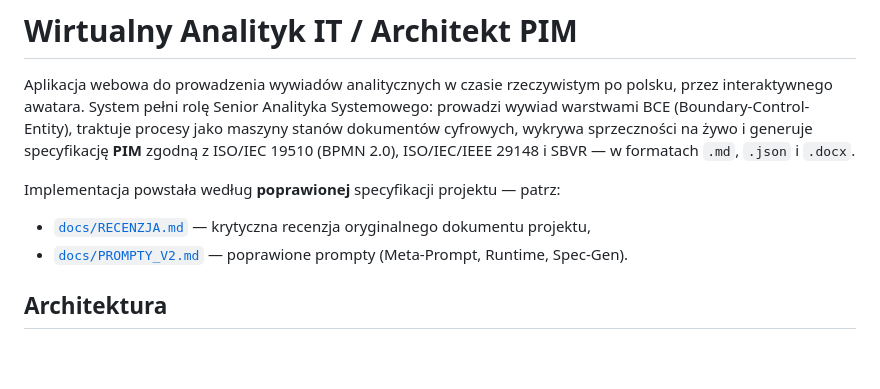
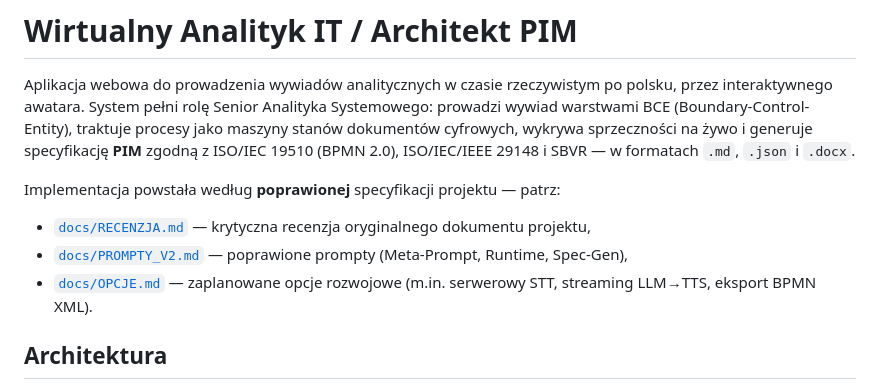
Before and after one commit to BartoszRadziszewski/AI_Privacy_Guard, a Markdown page: virtual-analyst/README.md, the part around the change. Drawn GitHub-style; blank space fills up the shorter version.

```diff
--- a/virtual-analyst/README.md
+++ b/virtual-analyst/README.md
@@ -10,7 +10,9 @@ zgodną z ISO/IEC 19510 (BPMN 2.0), ISO/IEC/IEEE 29148 i SBVR — w formatach
 Implementacja powstała według **poprawionej** specyfikacji projektu — patrz:
 
 - [`docs/RECENZJA.md`](docs/RECENZJA.md) — krytyczna recenzja oryginalnego dokumentu projektu,
-- [`docs/PROMPTY_V2.md`](docs/PROMPTY_V2.md) — poprawione prompty (Meta-Prompt, Runtime, Spec-Gen).
+- [`docs/PROMPTY_V2.md`](docs/PROMPTY_V2.md) — poprawione prompty (Meta-Prompt, Runtime, Spec-Gen),
+- [`docs/OPCJE.md`](docs/OPCJE.md) — zaplanowane opcje rozwojowe (m.in. serwerowy STT,
+  streaming LLM→TTS, eksport BPMN XML).
 
 ## Architektura
 
```
Also changed, not shown: virtual-analyst/docs/OPCJE.md (added, +45 -0 lines).
